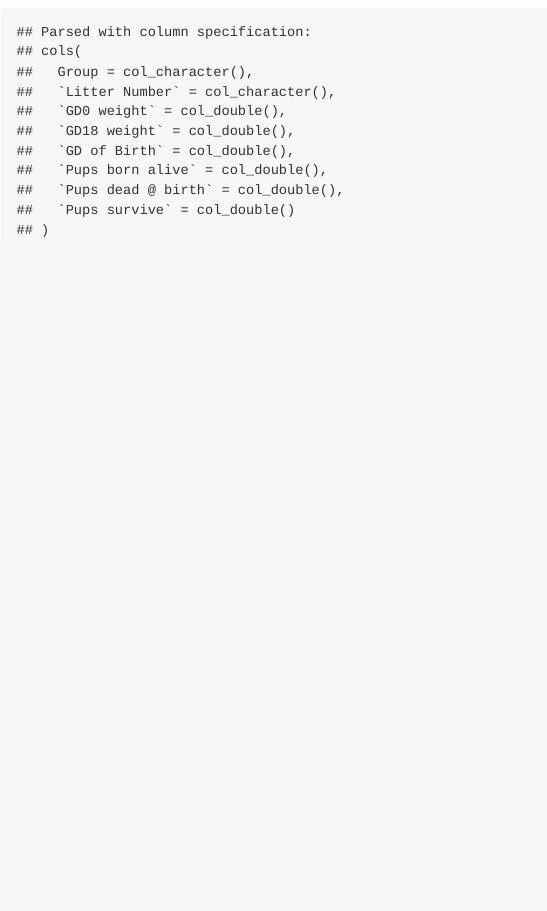
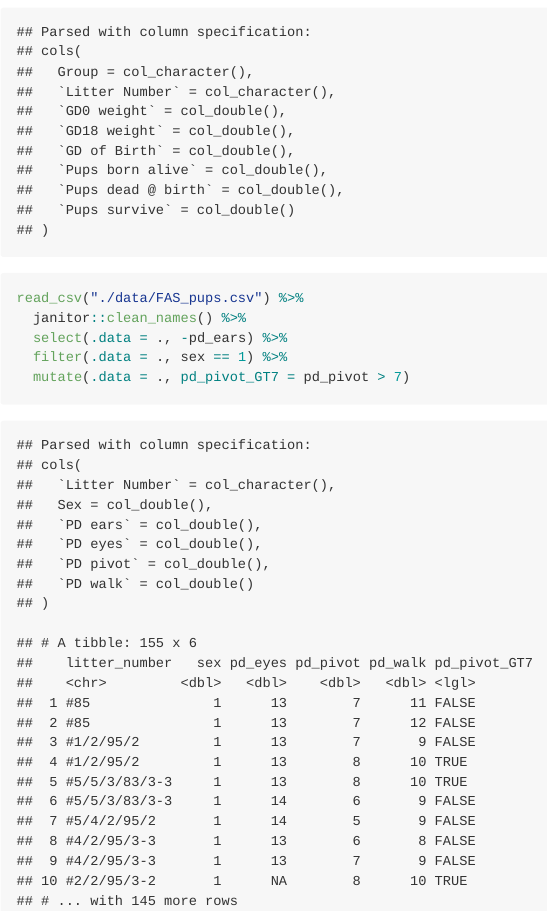
Before and after one commit to seriousbamboo/p8105-data_wrangling, an R Markdown document (data_manipulation.Rmd): the page in a window 1100 px wide, from 7530 px down. The pictures show the output file data_manipulation.md that the author committed with the source, drawn offline in the style of GitHub.

Commit message:
try pipe!

````diff
--- a/data_manipulation.Rmd
+++ b/data_manipulation.Rmd
@@ -93,3 +93,12 @@ litters_df =
   mutate(wt_gain = gd18_weight - gd0_weight) %>%
   drop_na(gd0_weight)
 ```
+
+```{r}
+read_csv("./data/FAS_pups.csv") %>%
+  janitor::clean_names() %>%
+  select(.data = ., -pd_ears) %>%
+  filter(.data = ., sex == 1) %>%
+  mutate(.data = ., pd_pivot_GT7 = pd_pivot > 7)
+
+```
````
Also changed, not shown: data_manipulation.md.
